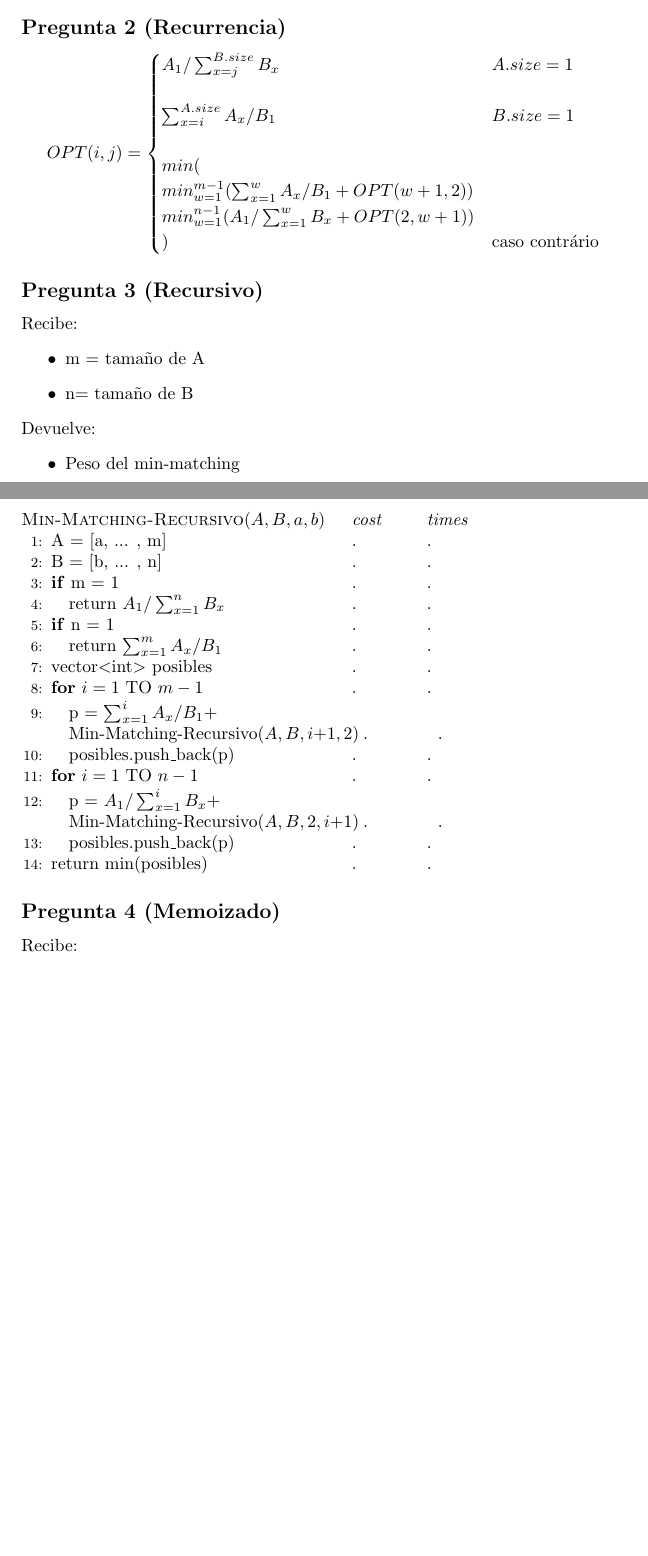
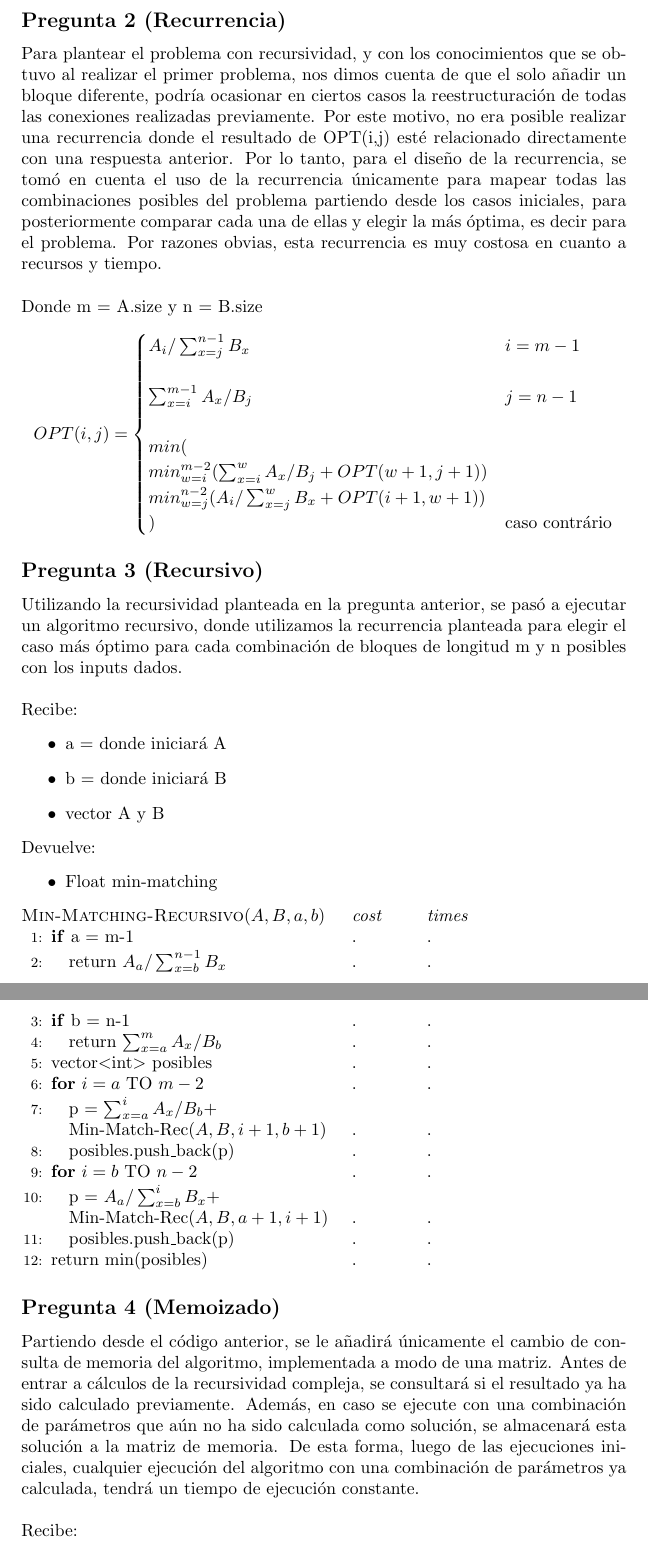
Before and after one commit to mateonoel2/ProyectoADA, a LaTeX document (Latex/Proyecto1.tex): two parts of pages 2 and 3 of 4 before the commit and two parts of pages 4 and 5 of 6 after it, joined at a grey line, cut so that both start at the same text, the shorter picture padded with empty space. Compiled offline with pdfLaTeX.

Commit message:
Descripción y pequeños cambios en pseudocódigo de rec y mem

```diff
--- a/Latex/Proyecto1.tex
+++ b/Latex/Proyecto1.tex
@@ -89,53 +117,58 @@
 
 
 	\subsection*{Pregunta 2 (Recurrencia)}
+	Para plantear el problema con recursividad, y con los conocimientos que se obtuvo al realizar el primer problema, nos dimos cuenta de que el solo añadir un bloque diferente, podría ocasionar en ciertos casos la reestructuración de todas las conexiones realizadas previamente. Por este motivo, no era posible realizar una recurrencia donde el resultado de OPT(i,j) esté relacionado directamente con una respuesta anterior. Por lo tanto, para el diseño de la recurrencia, se tomó en cuenta el uso de la recurrencia únicamente para mapear todas las combinaciones posibles del problema partiendo desde los casos iniciales, para posteriormente comparar cada una de ellas y elegir la más óptima, es decir para el problema. Por razones obvias, esta recurrencia es muy costosa en cuanto a recursos y tiempo.
+	\\\\
+	Donde m = A.size y n = B.size
 	\begin{equation*}
 	OPT(i,j) =
 	\begin{cases}
-	A_1 / \sum_{x=j}^{B.size}B_x & A.size = 1\\\\
-	\sum_{x=i}^{A.size}A_x / B_1 & B.size = 1\\\\
+	A_i / \sum_{x=j}^{n-1}B_x & i = m-1\\\\
+	\sum_{x=i}^{m-1}A_x / B_j & j = n-1\\\\
 	min(\\
-	min_{w=1}^{m-1}( \sum_{x=1}^{w}A_x/ B_1 + OPT(w+1, 2))\\
-	min_{w=1}^{n-1}(A_1/\sum_{x=1}^{w}B_x + OPT(2,w+1))\\
+	min_{w=i}^{m-2}( \sum_{x=i}^{w}A_x/ B_j + OPT(w+1, j+1))\\
+	min_{w=j}^{n-2}(A_i/\sum_{x=j}^{w}B_x + OPT(i+1,w+1))\\
 	) & \text{caso contrário}
 	\end{cases}
 	\end{equation*}
 	\subsection*{Pregunta 3 (Recursivo) }
+	Utilizando la recursividad planteada en la pregunta anterior, se pasó a ejecutar un algoritmo recursivo, donde utilizamos la recurrencia planteada para elegir el caso más óptimo para cada combinación de bloques de longitud m y n posibles con los inputs dados.\\\\
 	Recibe:
 	\begin{itemize}
-		\item m = tamaño de A
-		\item n= tamaño de B
+		\item a = donde iniciará A
+		\item b = donde iniciará B
+		\item vector A y B
 	\end{itemize}
 	Devuelve:
 	\begin{itemize}
-		\item 	Peso del min-matching
+		\item 	Float min-matching
 	\end{itemize}
 	\begin{algorithmic}[1]
 		\TITLE{\textsc{Min-Matching-Recursivo}$(A, B, a, b)$}
 		\algcost{\textit{cost}}{\textit{times}}
-		\STATE A = [a, ... , m]\algcost{$.$}{$.$}
-		\STATE B = [b, ... , n]\algcost{$.$}{$.$}
-		\IF{m = 1 \algcost{$.$}{$.$}}
-		\STATE return $A_1 / \sum_{x=1}^{n}B_x$ \algcost{$.$}{$.$}
+		\IF{a = m-1  \algcost{$.$}{$.$}}
+		\STATE return $A_a / \sum_{x=b}^{n-1}B_x$ \algcost{$.$}{$.$}
 		\ENDIF
-		\IF{n = 1 \algcost{$.$}{$.$}}
-		\STATE return $\sum_{x=1}^{m}A_x / B_1$ \algcost{$.$}{$.$}
+		\IF{b = n-1 \algcost{$.$}{$.$}}
+		\STATE return $\sum_{x=a}^{m}A_x / B_b$ \algcost{$.$}{$.$}
 		\ENDIF
 		\STATE vector$<$int$>$ posibles \algcost{$.$}{$.$}
-		\FOR{$i=1$ TO $m-1$ \algcost{$.$}{$.$}}
-		\STATE p = $\sum_{x=1}^{i}A_x/ B_1 + $ \\
-		$\text{Min-Matching-Recursivo}(A, B, i+1, 2)$ \algcost{$.$}{$.$}
+		\FOR{$i=a$ TO $m-2$ \algcost{$.$}{$.$}}
+		\STATE p = $\sum_{x=a}^{i}A_x/ B_b + $ \\
+		$\text{Min-Match-Rec}(A, B, i+1, b+1)$ \algcost{$.$}{$.$}
 		\STATE posibles.push\_back(p) \algcost{$.$}{$.$}
 		\ENDFOR
-		\FOR{$i=1$ TO $n-1$ \algcost{$.$}{$.$}}
-		\STATE p = $A_1 / \sum_{x=1}^{i}B_x + $ \\
-		$\text{Min-Matching-Recursivo}(A, B, 2, i+1)$ \algcost{$.$}{$.$}
+		\FOR{$i=b$ TO $n-2$ \algcost{$.$}{$.$}}
+		\STATE p = $A_a / \sum_{x=b}^{i}B_x + $ \\
+		$\text{Min-Match-Rec}(A, B, a+1, i+1)$ \algcost{$.$}{$.$}
 		\STATE posibles.push\_back(p) \algcost{$.$}{$.$}
 		\ENDFOR
 		\STATE return min(posibles)  \algcost{$.$}{$.$}
 	\end{algorithmic}
 
 	\subsection*{Pregunta 4 (Memoizado)}
+	Partiendo desde el código anterior, se le añadirá únicamente el cambio de consulta de memoria del algoritmo, implementada a modo de una matriz. Antes de entrar a cálculos de la recursividad compleja, se consultará si el resultado ya ha sido calculado previamente. Además, en caso se ejecute con una combinación de parámetros que aún no ha sido calculada como solución, se almacenará esta solución a la matriz de memoria. De esta forma, luego de las ejecuciones iniciales, cualquier ejecución del algoritmo con una combinación de parámetros ya calculada, tendrá un tiempo de ejecución constante.
+	\\\\
 		Recibe:
 		\begin{itemize}
 			\item m = tamaño de A
```
Also changed, not shown: Latex/Proyecto1.tex (68 more changed lines).
